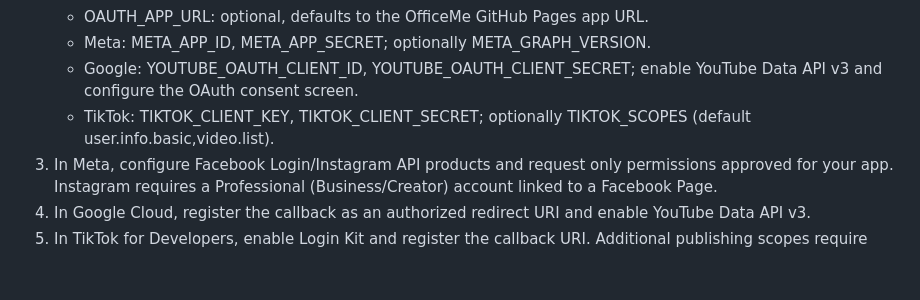
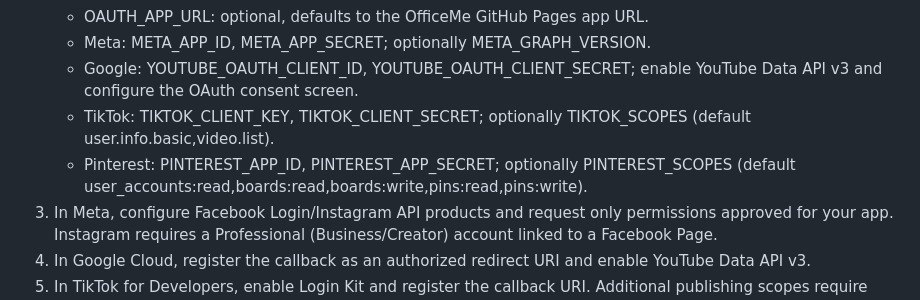
Before and after one commit to dickv940-star/Officeme, a Markdown page: README.md, the part around the change. Rendered like a GitHub page; blank space fills up the shorter version.

Commit message:
Add Pinterest Worker configuration variables

```diff
--- a/README.md
+++ b/README.md
@@ -101,6 +101,7 @@ The account-connect UI and backend OAuth callbacks are implemented, but a platfo
    - Meta: META_APP_ID, META_APP_SECRET; optionally META_GRAPH_VERSION.
    - Google: YOUTUBE_OAUTH_CLIENT_ID, YOUTUBE_OAUTH_CLIENT_SECRET; enable YouTube Data API v3 and configure the OAuth consent screen.
    - TikTok: TIKTOK_CLIENT_KEY, TIKTOK_CLIENT_SECRET; optionally TIKTOK_SCOPES (default user.info.basic,video.list).
+   - Pinterest: PINTEREST_APP_ID, PINTEREST_APP_SECRET; optionally PINTEREST_SCOPES (default user_accounts:read,boards:read,boards:write,pins:read,pins:write).
 3. In Meta, configure Facebook Login/Instagram API products and request only permissions approved for your app. Instagram requires a Professional (Business/Creator) account linked to a Facebook Page.
 4. In Google Cloud, register the callback as an authorized redirect URI and enable YouTube Data API v3.
 5. In TikTok for Developers, enable Login Kit and register the callback URI. Additional publishing scopes require TikTok approval.
```
